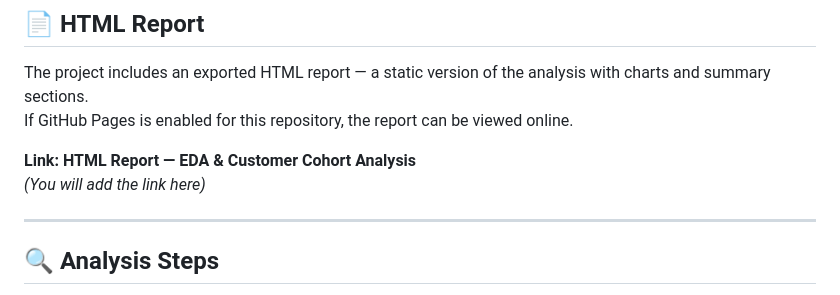
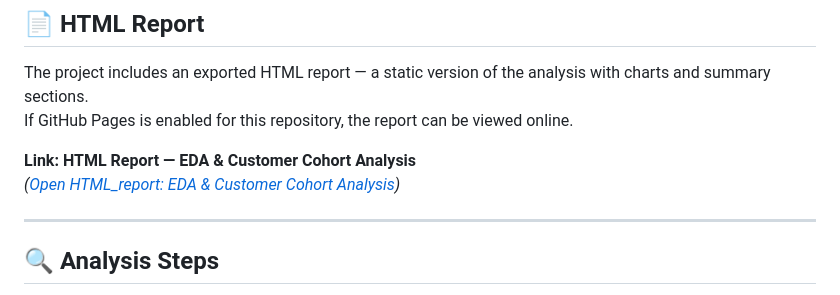
Before and after one commit to fedorovamariia72/python-eda-cohort-analysis, a Markdown page: README.md, the part around the change. GitHub-like rendering.

```diff
--- a/README.md
+++ b/README.md
@@ -84,7 +84,7 @@ The project includes an exported HTML report — a static version of the analysi
 If GitHub Pages is enabled for this repository, the report can be viewed online.
 
 **Link: HTML Report — EDA & Customer Cohort Analysis**
-*(You will add the link here)*
+*([Open HTML_report: EDA & Customer Cohort Analysis](https://fedorovamariia72.github.io/python-eda-cohort-analysis/))*
 
 ---
 
```
